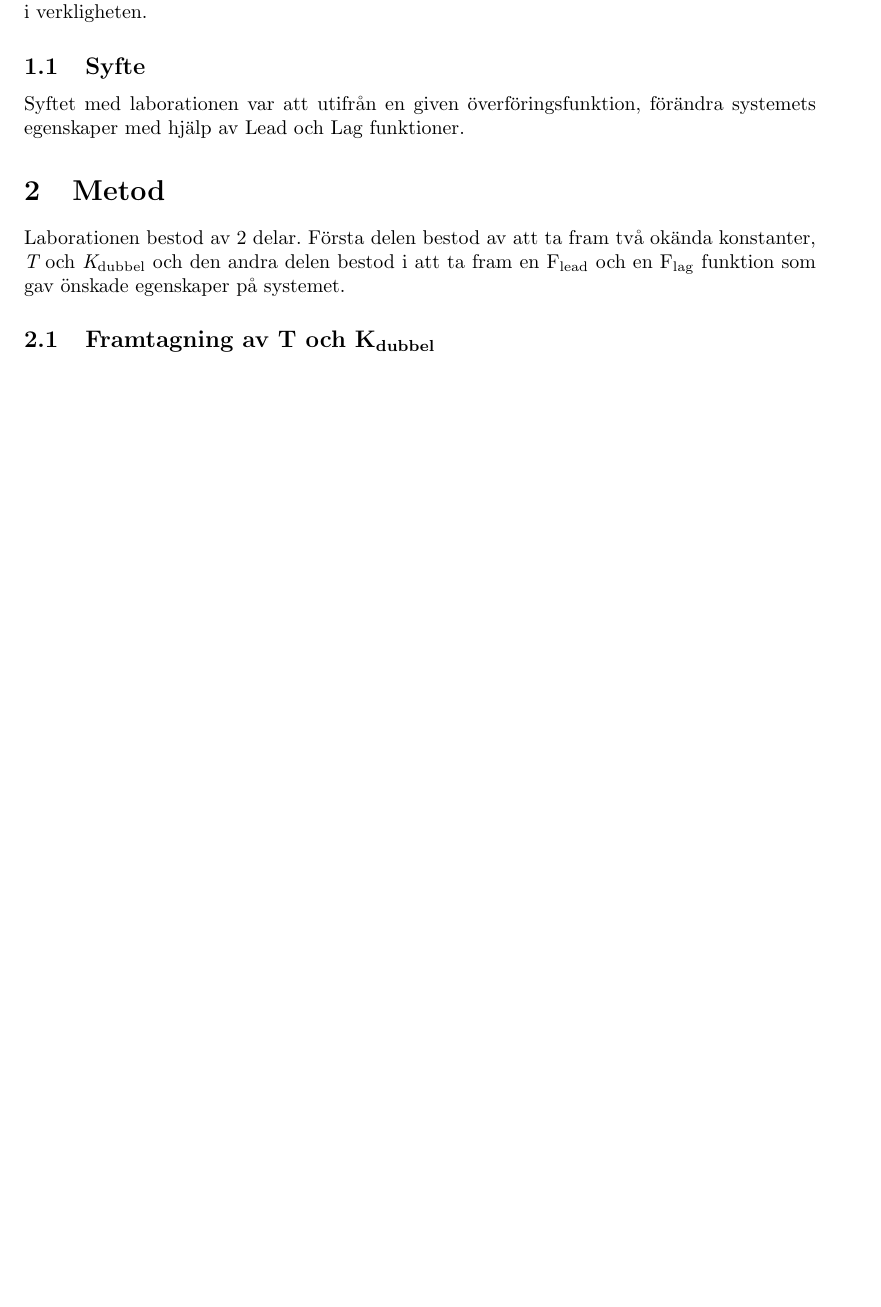
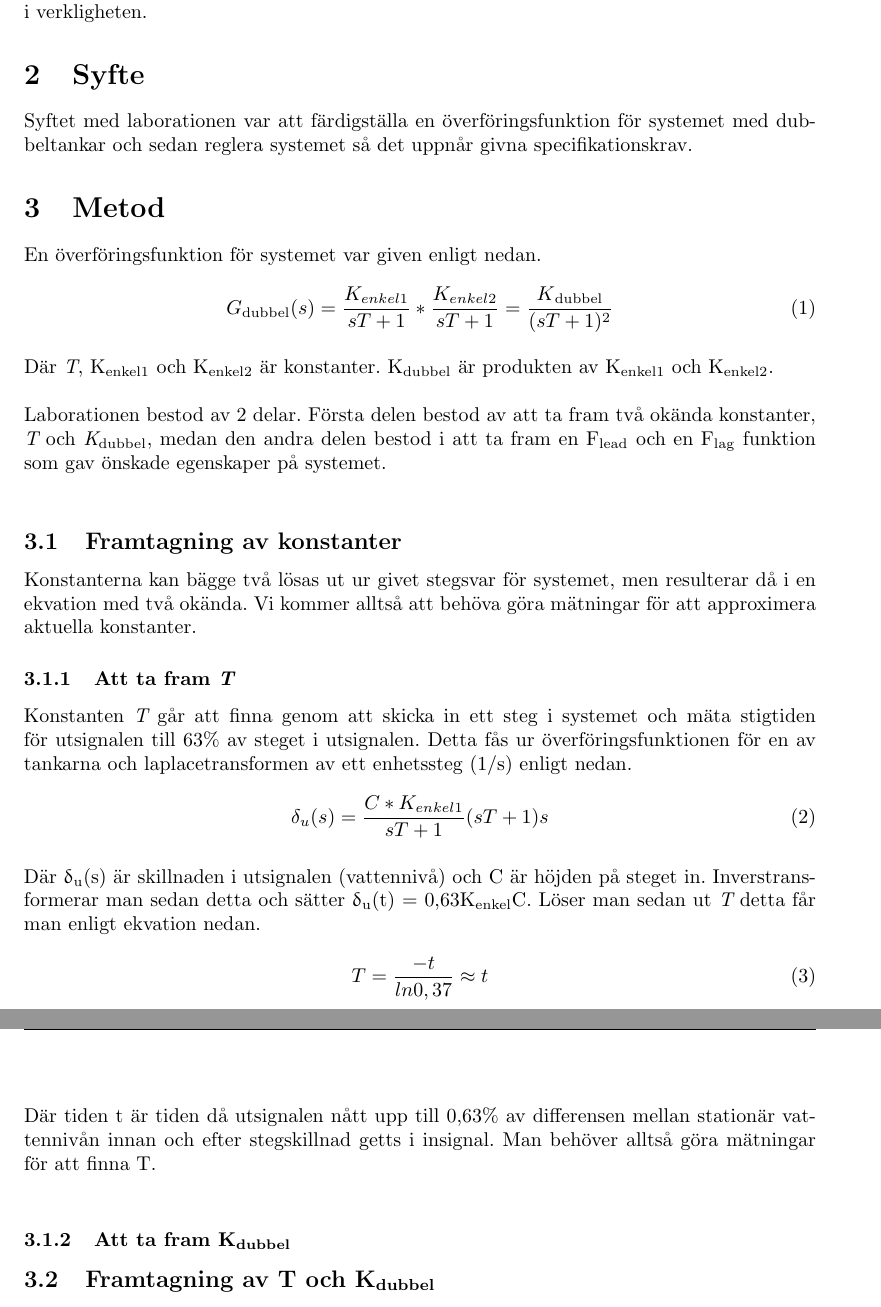
Before and after one commit to hansfilipelo/TSRT12, a LaTeX document (labb_2/rapport.tex): part of page 3 of 5 before the commit and two parts of pages 3 and 4 of 6 after it, the two joined at a grey line, cut so that both start at the same text, the shorter picture padded with empty space. Compiled offline with pdfLaTeX.

Commit message:
Compiles again and on my way :)

```diff
--- a/labb_2/rapport.tex
+++ b/labb_2/rapport.tex
@@ -6,6 +6,7 @@
 \usepackage{fancyhdr}
 \usepackage[margin=1.5in]{geometry}
 \usepackage{amssymb,amsmath}
+\usepackage[euler]{textgreek}
 \usepackage[swedish]{babel}
 
 
@@ -65,11 +66,43 @@ Hans-Filip \textsc{Elo} och Niklas \textsc{Ericson}
 \section{Inledning}
 En överföringsfunktions egenskaper så som stigtid, översläng och felmarginal går att påverka genom att multiplicera funktionen med en deriverande, F\textsubscript{lead}, och en integrerande, F\textsubscript{lag}, funktion. En laboration med ett dubbeltanksystem har genomförts för att applicera teorin i verkligheten.
 
-\subsection{Syfte}
-Syftet med laborationen var att utifrån en given överföringsfunktion, förändra systemets egenskaper med hjälp av Lead och Lag funktioner.
+\section{Syfte}
+Syftet med laborationen var att färdigställa en överföringsfunktion för systemet med dubbeltankar och sedan reglera systemet så det uppnår givna specifikationskrav.
 
 \section{Metod}
-Laborationen bestod av 2 delar. Första delen bestod av att ta fram två okända konstanter, {\itshape T} och {\itshape K}\textsubscript{dubbel} och den andra delen bestod i att ta fram en F\textsubscript{lead} och en F\textsubscript{lag} funktion som gav önskade egenskaper på systemet.
+
+En överföringsfunktion för systemet var given enligt nedan.
+
+\begin{equation}
+G\textsubscript{dubbel}(s) = \frac{K_{enkel1}}{sT+1} * \frac{K_{enkel2}}{sT+1} = \frac{K\textsubscript{dubbel}}{(sT+1)^2}
+\end{equation}
+\\
+Där {\itshape T}, K\textsubscript{enkel1} och K\textsubscript{enkel2} är konstanter. K\textsubscript{dubbel} är produkten av K\textsubscript{enkel1} och K\textsubscript{enkel2}.
+\\
+\\
+Laborationen bestod av 2 delar. Första delen bestod av att ta fram två okända konstanter, {\itshape T} och {\itshape K}\textsubscript{dubbel}, medan den andra delen bestod i att ta fram en F\textsubscript{lead} och en F\textsubscript{lag} funktion som gav önskade egenskaper på systemet.
+\\
+
+\subsection{Framtagning av konstanter}
+Konstanterna kan bägge två lösas ut ur givet stegsvar för systemet, men resulterar då i en ekvation med två okända. Vi kommer alltså att behöva göra mätningar för att approximera aktuella konstanter.
+
+\subsubsection{Att ta fram {\itshape T}}
+Konstanten {\itshape T} går att finna genom att skicka in ett steg i systemet och mäta stigtiden för utsignalen till 63\% av steget i utsignalen. Detta fås ur överföringsfunktionen för en av tankarna och laplacetransformen av ett enhetssteg (1/s) enligt nedan.
+
+\begin{equation}
+\delta_{u}(s) = \frac{C * K_{enkel1}}{sT+1}{(sT+1)s}
+\end{equation}
+\\
+Där \textdelta\textsubscript{u}(s) är skillnaden i utsignalen (vattennivå) och C är höjden på steget in. Inverstransformerar man sedan detta och sätter \textdelta\textsubscript{u}(t) = 0,63K\textsubscript{enkel}C. Löser man sedan ut {\itshape T} detta får man enligt ekvation nedan.
+
+\begin{equation}
+T = \frac{-t}{ln{0,37}} \approx t
+\end{equation}
+\\
+Där tiden t är tiden då utsignalen nått upp till 0,63\% av differensen mellan stationär vattennivån innan och efter stegskillnad getts i insignal. Man behöver alltså göra mätningar för att finna T.
+\\
+
+\subsubsection{Att ta fram K\textsubscript{dubbel}}
 
 \subsection{Framtagning av T och K\textsubscript{dubbel}}
 I förberedelseuppgifterna till laboration visades att tidskonstanten, {\itshape T} fås av den tid det tar för stegsvaret att nå 63\% av slutvärdet. Ekvationen för ett första ordningens system ser ut som i (1) nedan. Väl i laborationen sattes en arbetspunkt på 10cm och utifrån denna applicerades en spänningsökning som motsvarar ett enhetssteg. När nivån hade nått 10,63 lästes tidskonstanten, {\itshape T} ut som den tid det tagit från att steget applicerats.
```
Also changed, not shown: labb_2/rapport.tex (10 more changed lines), 3 other files.
